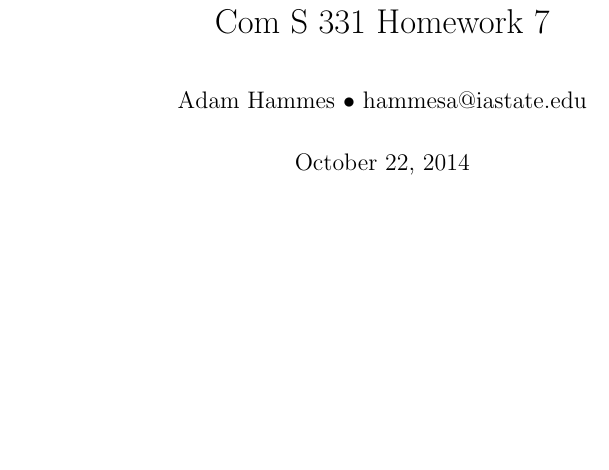
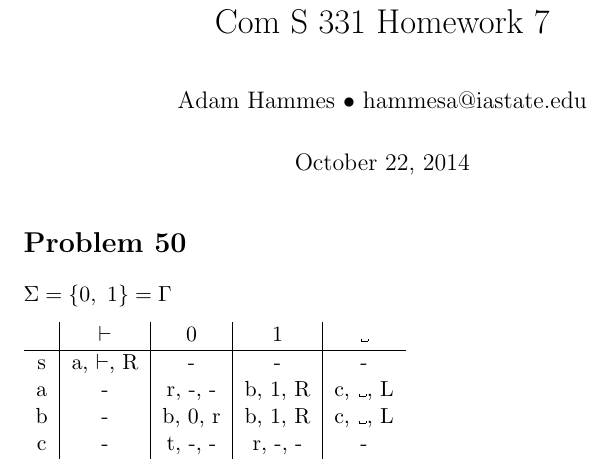
Before and after one commit to adamhammes/LaTeX, a LaTeX document (Com S 331/COMS_331_HW_07/COMS_331_HW_07.tex): part of the page, cut so that both start at the same text, the shorter picture padded with empty space. Compiled offline with pdfLaTeX.

Commit message:
Problem 50

```diff
--- a/Com S 331/COMS_331_HW_07/COMS_331_HW_07.tex
+++ b/Com S 331/COMS_331_HW_07/COMS_331_HW_07.tex
@@ -12,7 +12,18 @@
 \date{October 22, 2014}
 \maketitle
 
+\section*{Problem 50}
 
+$\Sigma = \{0,\ 1\} = \Gamma$
+
+\begin{tabular}{ c | c | c | c| c }
+			& $\vdash$ 			& 0 					& 1 				& \textvisiblespace \\
+			\hline
+	s		& a, $\vdash$, R 	& -					& -				& - \\
+	a		& - 						& r, -, -				& b, 1, R		&  c, \textvisiblespace , L\\
+	b		& -						& b, 0, r			& b, 1, R		& c, \textvisiblespace , L \\
+	c		& -						& t, -, -				& r, -, -			& -
+\end{tabular}
 
 
 \end{document}
```
